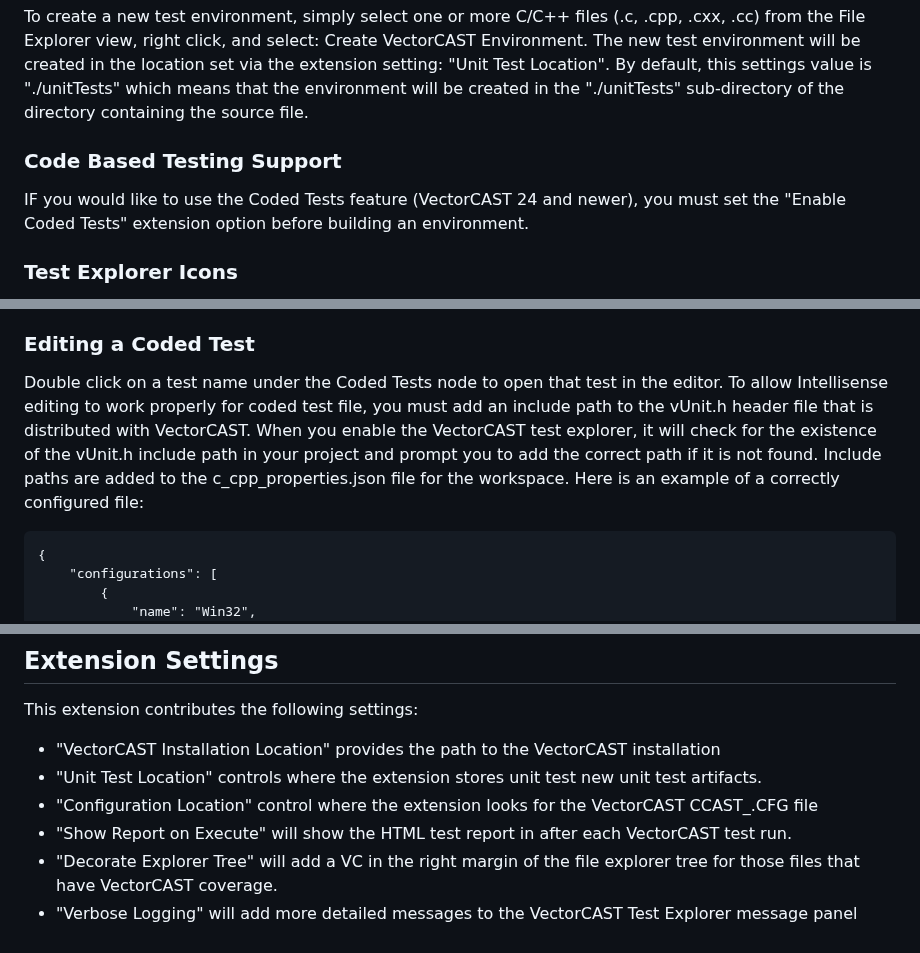
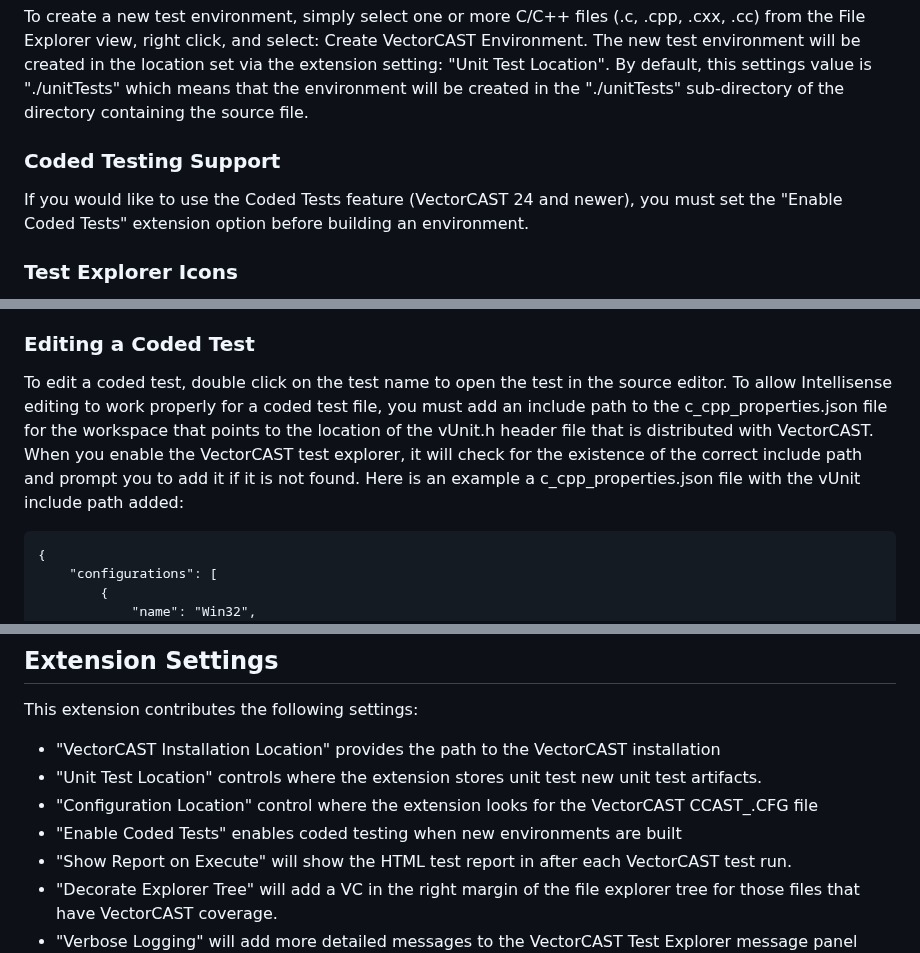
Before and after one commit to vectorgrp/vector-vscode-vcast, a Markdown page: README.md, 3 parts joined by grey strips. GitHub-like rendering.

Commit message:
More README updates.

````diff
--- a/README.md
+++ b/README.md
@@ -71,9 +71,9 @@ setting: "Unit Test Location". By default, this settings value is "./unitTests"
 that the environment will be created in the "./unitTests" sub-directory of the directory
 containing the source file.
 
-### Code Based Testing Support
+### Coded Testing Support
 
-IF you would like to use the Coded Tests feature (VectorCAST 24 and newer), you must
+If you would like to use the Coded Tests feature (VectorCAST 24 and newer), you must
 set the "Enable Coded Tests" extension option before building an environment.
 
 ### Test Explorer Icons
@@ -171,11 +171,11 @@ the load command will also perform a save.
 
 ### Editing a Coded Test
 
-Double click on a test name under the Coded Tests node to open that test in the editor.  To allow Intellisense
-editing to work properly for coded test file, you must add an include path to the vUnit.h header file that is
-distributed with VectorCAST.  When you enable the VectorCAST test explorer, it will check for the existence of
-the vUnit.h include path in your project and prompt you to add the correct path if it is not found.  Include paths
-are added to the c_cpp_properties.json file for the workspace.  Here is an example of a correctly configured file:
+To edit a coded test, double click on the test name to open the test in the source editor.  To allow Intellisense
+editing to work properly for a coded test file, you must add an include path to the c_cpp_properties.json file
+for the workspace that points to the location of the vUnit.h header file that is distributed with VectorCAST.
+When you enable the VectorCAST test explorer, it will check for the existence of the correct include path and
+prompt you to add it if it is not found.  Here is an example a c_cpp_properties.json file with the vUnit include path added:
 
 ```
 {
@@ -234,6 +234,7 @@ This extension contributes the following settings:
 - "VectorCAST Installation Location" provides the path to the VectorCAST installation
 - "Unit Test Location" controls where the extension stores unit test new unit test artifacts.
 - "Configuration Location" control where the extension looks for the VectorCAST CCAST_.CFG file
+- "Enable Coded Tests" enables coded testing when new environments are built
 - "Show Report on Execute" will show the HTML test report in after each VectorCAST test run.
 - "Decorate Explorer Tree" will add a VC in the right margin of the file explorer tree for those files that have VectorCAST coverage.
 - "Verbose Logging" will add more detailed messages to the VectorCAST Test Explorer message panel
````
Also changed, not shown: other parts of README.md (+1 -1 lines).
